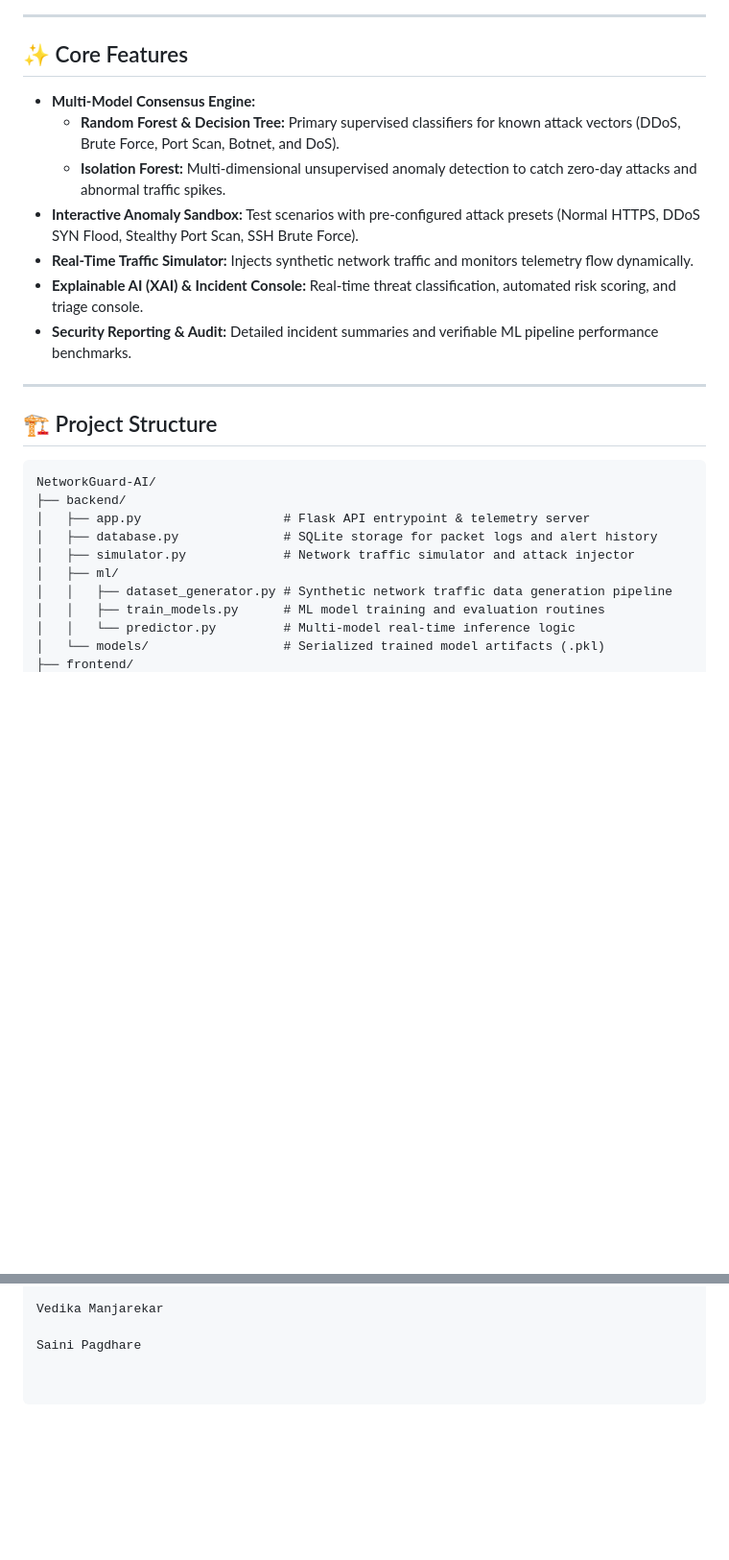
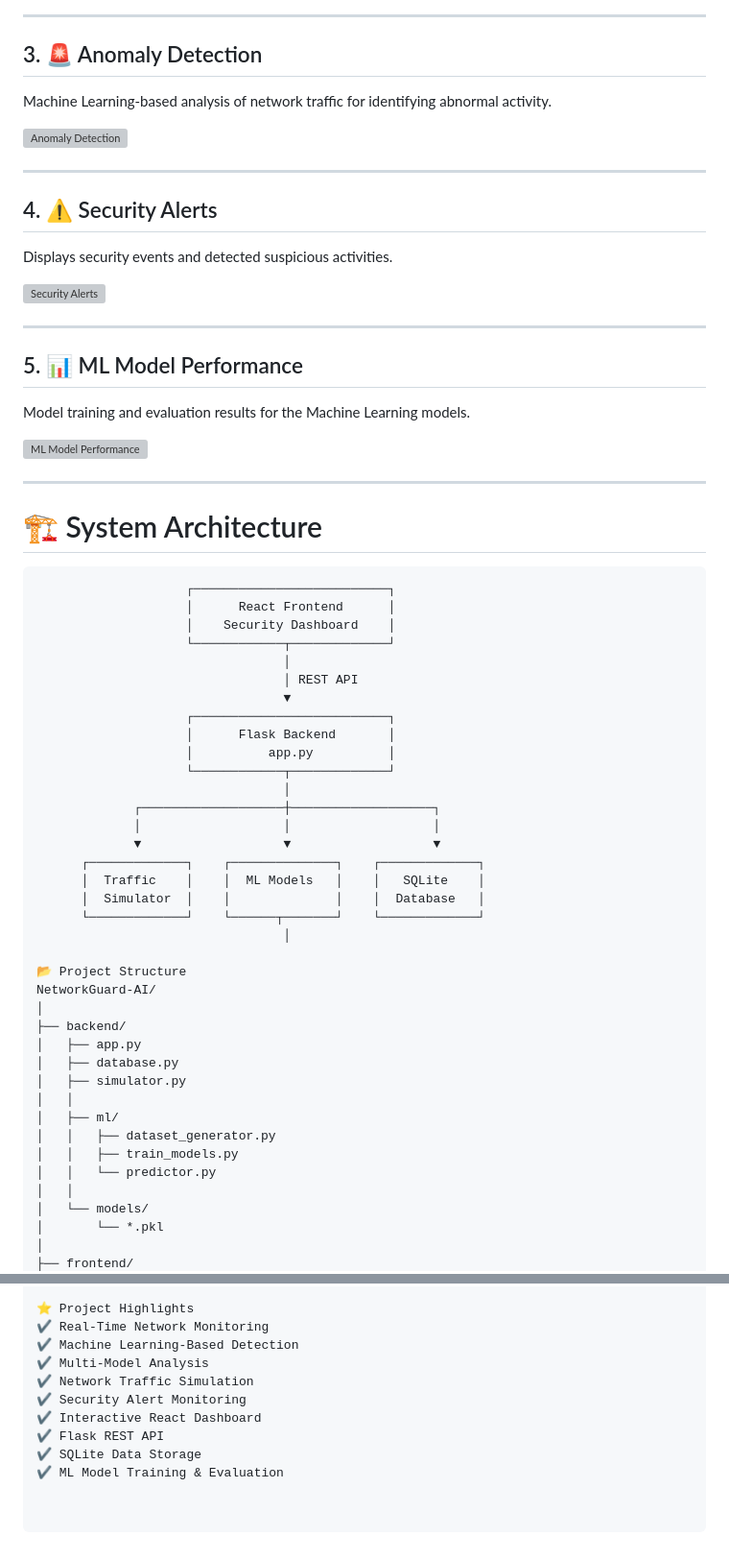
Before and after one commit to hinalmachhi/NetworkGuard-AI, a Markdown page: README.md, 2 parts joined by grey strips. Shown at 96% size. Rendered like a GitHub page; blank space fills up the shorter version; grey boxes are pictures that could not be loaded.

````diff
--- a/README.md
+++ b/README.md
@@ -34,29 +78,68 @@
 
 ---
 
-## ✨ Core Features
+## 3. 🚨 Anomaly Detection
 
-- **Multi-Model Consensus Engine:**
-  - **Random Forest & Decision Tree:** Primary supervised classifiers for known attack vectors (DDoS, Brute Force, Port Scan, Botnet, and DoS).
-  - **Isolation Forest:** Multi-dimensional unsupervised anomaly detection to catch zero-day attacks and abnormal traffic spikes.
-- **Interactive Anomaly Sandbox:** Test scenarios with pre-configured attack presets (Normal HTTPS, DDoS SYN Flood, Stealthy Port Scan, SSH Brute Force).
-- **Real-Time Traffic Simulator:** Injects synthetic network traffic and monitors telemetry flow dynamically.
-- **Explainable AI (XAI) & Incident Console:** Real-time threat classification, automated risk scoring, and triage console.
-- **Security Reporting & Audit:** Detailed incident summaries and verifiable ML pipeline performance benchmarks.
+Machine Learning-based analysis of network traffic for identifying abnormal activity.
+
+![Anomaly Detection](screenshots/03-anomaly-detection.png)
 
 ---
 
-## 🏗️ Project Structure
+## 4. ⚠️ Security Alerts
+
+Displays security events and detected suspicious activities.
+
+![Security Alerts](screenshots/04-security-alerts.png)
+
+---
+
+## 5. 📊 ML Model Performance
+
+Model training and evaluation results for the Machine Learning models.
+
+![ML Model Performance](screenshots/05-ml-performance.png)
+
+---
+
+# 🏗️ System Architecture
 
 ```text
+                    ┌──────────────────────────┐
+                    │      React Frontend      │
+                    │    Security Dashboard    │
+                    └────────────┬─────────────┘
+                                 │
+                                 │ REST API
+                                 ▼
+                    ┌──────────────────────────┐
+                    │      Flask Backend       │
+                    │          app.py          │
+                    └────────────┬─────────────┘
+                                 │
+             ┌───────────────────┼───────────────────┐
+             │                   │                   │
+             ▼                   ▼                   ▼
+      ┌─────────────┐    ┌──────────────┐    ┌─────────────┐
+      │  Traffic    │    │  ML Models   │    │   SQLite    │
+      │  Simulator  │    │              │    │  Database   │
+      └─────────────┘    └──────┬───────┘    └─────────────┘
+                                 │
+
+📂 Project Structure
 NetworkGuard-AI/
+│
 ├── backend/
-│   ├── app.py                   # Flask API entrypoint & telemetry server
-│   ├── database.py              # SQLite storage for packet logs and alert history
-│   ├── simulator.py             # Network traffic simulator and attack injector
+│   ├── app.py
+│   ├── database.py
+│   ├── simulator.py
+│   │
 │   ├── ml/
-│   │   ├── dataset_generator.py # Synthetic network traffic data generation pipeline
-│   │   ├── train_models.py      # ML model training and evaluation routines
-│   │   └── predictor.py         # Multi-model real-time inference logic
-│   └── models/                  # Serialized trained model artifacts (.pkl)
+│   │   ├── dataset_generator.py
+│   │   ├── train_models.py
+│   │   └── predictor.py
+│   │
+│   └── models/
+│       └── *.pkl
+│
 ├── frontend/
@@ -114,4 +361,11 @@ Hinal Machhi (@hinalmachhi)
 
-Vedika Manjarekar
-
-Saini Pagdhare
+⭐ Project Highlights
+✔ Real-Time Network Monitoring
+✔ Machine Learning-Based Detection
+✔ Multi-Model Analysis
+✔ Network Traffic Simulation
+✔ Security Alert Monitoring
+✔ Interactive React Dashboard
+✔ Flask REST API
+✔ SQLite Data Storage
+✔ ML Model Training & Evaluation
````
Also changed, not shown: other parts of README.md (+255 -47 lines).
